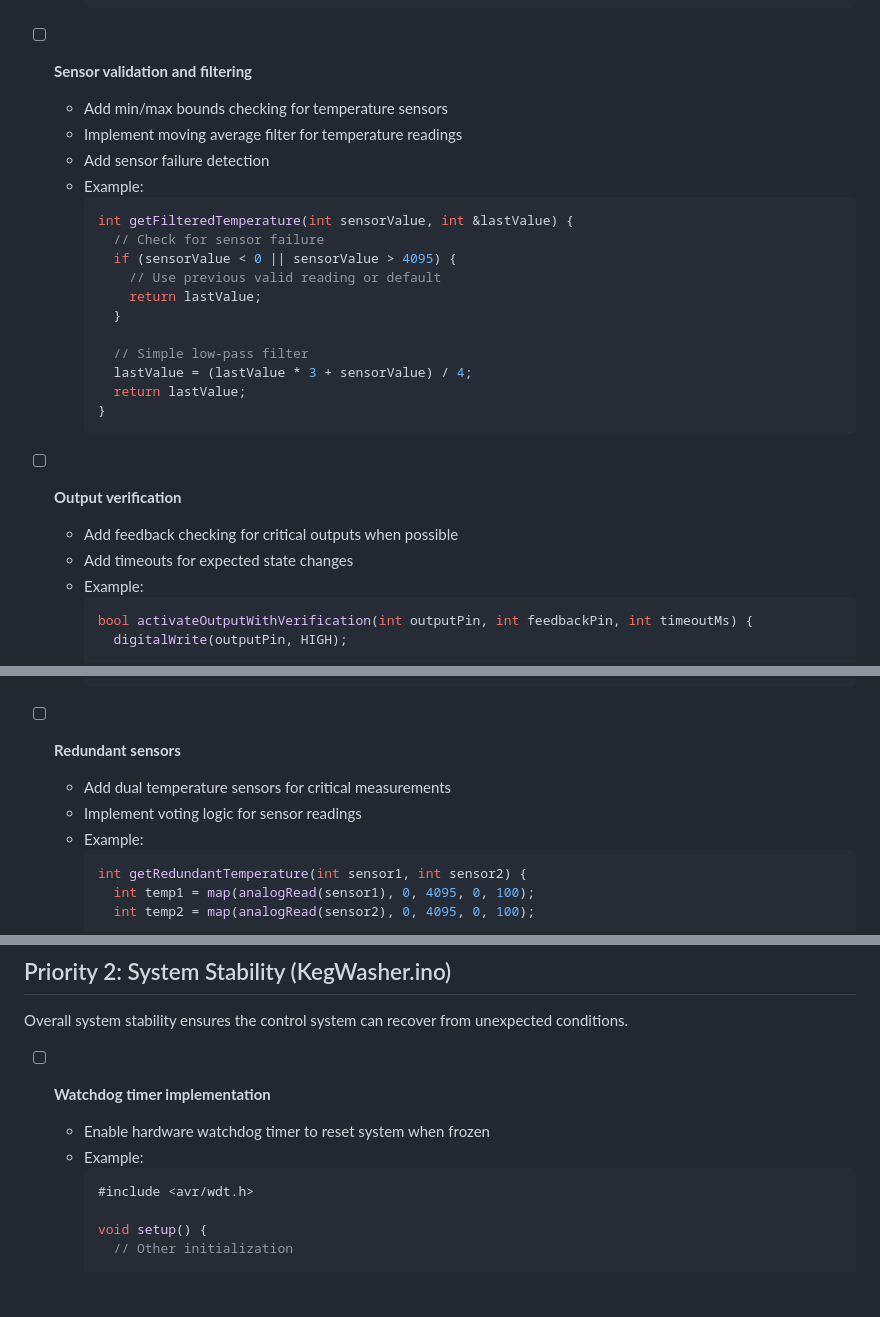
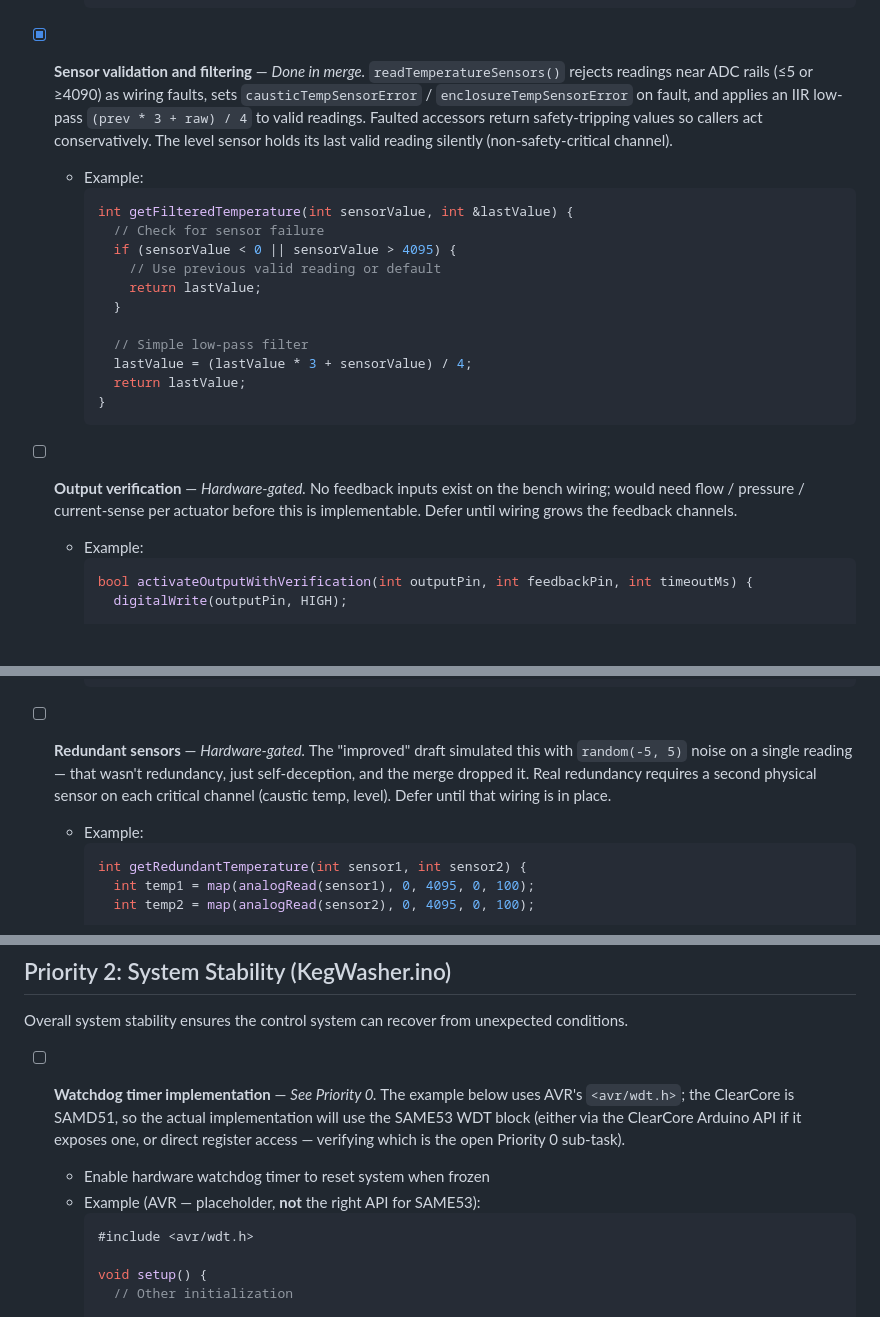
Before and after one commit to RobotBuzzard/KegWasher, a Markdown page: docs/reliability-todo.md, 3 parts joined by grey strips. Rendered like a GitHub page; blank space fills up the shorter version.

````diff
--- a/docs/reliability-todo.md
+++ b/docs/reliability-todo.md
@@ -85,10 +85,7 @@ Hardware interfaces are the most common failure points in control systems. Impro
     }
     ```
 
-- [ ] **Sensor validation and filtering**
-  - Add min/max bounds checking for temperature sensors
-  - Implement moving average filter for temperature readings
-  - Add sensor failure detection
+- [x] **Sensor validation and filtering** — *Done in merge.* `readTemperatureSensors()` rejects readings near ADC rails (≤5 or ≥4090) as wiring faults, sets `causticTempSensorError` / `enclosureTempSensorError` on fault, and applies an IIR low-pass `(prev * 3 + raw) / 4` to valid readings. Faulted accessors return safety-tripping values so callers act conservatively. The level sensor holds its last valid reading silently (non-safety-critical channel).
   - Example:
     ```cpp
     int getFilteredTemperature(int sensorValue, int &lastValue) {
@@ -104,9 +101,7 @@ Hardware interfaces are the most common failure points in control systems. Impro
     }
     ```
 
-- [ ] **Output verification**
-  - Add feedback checking for critical outputs when possible
-  - Add timeouts for expected state changes
+- [ ] **Output verification** — *Hardware-gated.* No feedback inputs exist on the bench wiring; would need flow / pressure / current-sense per actuator before this is implementable. Defer until wiring grows the feedback channels.
   - Example:
     ```cpp
     bool activateOutputWithVerification(int outputPin, int feedbackPin, int timeoutMs) {
@@ -125,9 +120,7 @@ Hardware interfaces are the most common failure points in control systems. Impro
     }
     ```
 
-- [ ] **Redundant sensors**
-  - Add dual temperature sensors for critical measurements
-  - Implement voting logic for sensor readings
+- [ ] **Redundant sensors** — *Hardware-gated.* The "improved" draft simulated this with `random(-5, 5)` noise on a single reading — that wasn't redundancy, just self-deception, and the merge dropped it. Real redundancy requires a second physical sensor on each critical channel (caustic temp, level). Defer until that wiring is in place.
   - Example:
     ```cpp
     int getRedundantTemperature(int sensor1, int sensor2) {
@@ -147,9 +140,9 @@ Hardware interfaces are the most common failure points in control systems. Impro
 
 Overall system stability ensures the control system can recover from unexpected conditions.
 
-- [ ] **Watchdog timer implementation**
+- [ ] **Watchdog timer implementation** — *See Priority 0.* The example below uses AVR's `<avr/wdt.h>`; the ClearCore is SAMD51, so the actual implementation will use the SAME53 WDT block (either via the ClearCore Arduino API if it exposes one, or direct register access — verifying which is the open Priority 0 sub-task).
   - Enable hardware watchdog timer to reset system when frozen
-  - Example:
+  - Example (AVR — placeholder, **not** the right API for SAME53):
     ```cpp
     #include <avr/wdt.h>
 
````
Also changed, not shown: other parts of docs/reliability-todo.md (+9 -23 lines).
